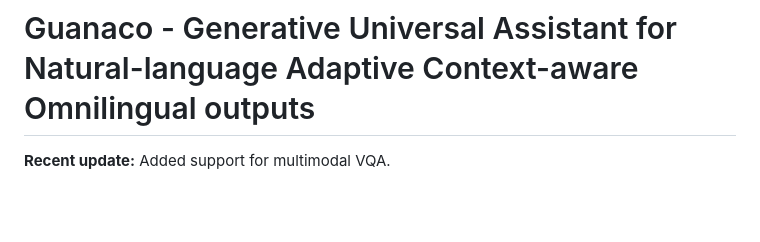
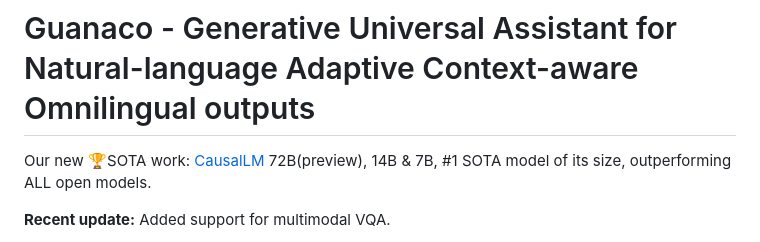
Before and after one commit to Guanaco-Model/Guanaco-Model.github.io, a Markdown page: README.md, the part around the change. Rendered like a GitHub page; blank space fills up the shorter version.

```diff
--- a/README.md
+++ b/README.md
@@ -1,4 +1,5 @@
 # Guanaco - Generative Universal Assistant for Natural-language Adaptive Context-aware Omnilingual outputs
+Our new 🏆SOTA work: [CausalLM](https://causallm.org/) 72B(preview), 14B & 7B, #1 SOTA model of its size, outperforming ALL open models.
 
 **Recent update:** Added support for multimodal VQA.
 
```
